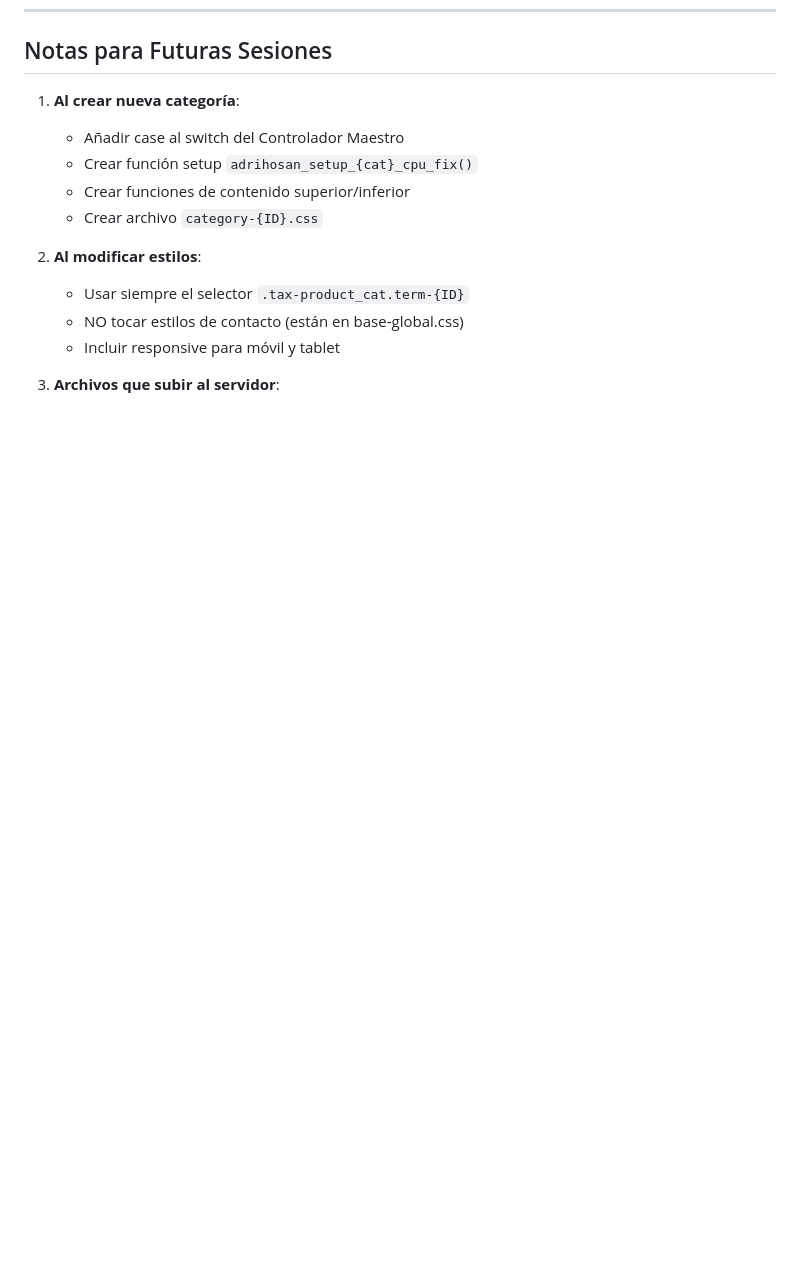
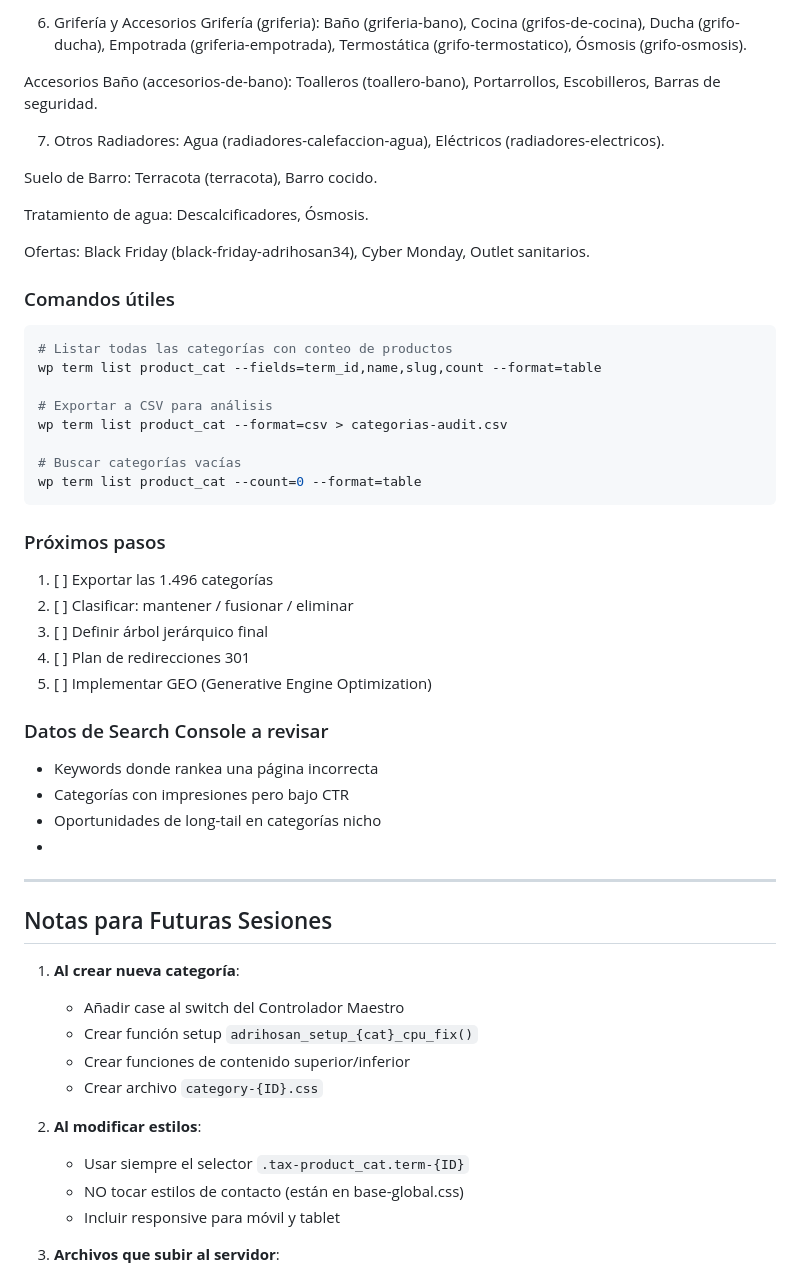
Before and after one commit to IAparatodos/Coco, a Markdown page: CLAUDE.md, the part around one of its changes. GitHub-like rendering; blank space fills up the shorter version.

````diff
--- a/CLAUDE.md
+++ b/CLAUDE.md
@@ -220,3 +281,43 @@ Para secciones a ancho completo:
+6. Grifería y Accesorios
+Grifería (griferia): Baño (griferia-bano), Cocina (grifos-de-cocina), Ducha (grifo-ducha), Empotrada (griferia-empotrada), Termostática (grifo-termostatico), Ósmosis (grifo-osmosis).
+
+Accesorios Baño (accesorios-de-bano): Toalleros (toallero-bano), Portarrollos, Escobilleros, Barras de seguridad.
+
+7. Otros
+Radiadores: Agua (radiadores-calefaccion-agua), Eléctricos (radiadores-electricos).
+
+Suelo de Barro: Terracota (terracota), Barro cocido.
+
+Tratamiento de agua: Descalcificadores, Ósmosis.
+
+Ofertas: Black Friday (black-friday-adrihosan34), Cyber Monday, Outlet sanitarios.
+
+### Comandos útiles
+```bash
+# Listar todas las categorías con conteo de productos
+wp term list product_cat --fields=term_id,name,slug,count --format=table
+
+# Exportar a CSV para análisis
+wp term list product_cat --format=csv > categorias-audit.csv
+
+# Buscar categorías vacías
+wp term list product_cat --count=0 --format=table
+```
+
+### Próximos pasos
+1. [ ] Exportar las 1.496 categorías
+2. [ ] Clasificar: mantener / fusionar / eliminar
+3. [ ] Definir árbol jerárquico final
+4. [ ] Plan de redirecciones 301
+5. [ ] Implementar GEO (Generative Engine Optimization)
+
+### Datos de Search Console a revisar
+- Keywords donde rankea una página incorrecta
+- Categorías con impresiones pero bajo CTR
+- Oportunidades de long-tail en categorías nicho
+-
+---
+
 ## Notas para Futuras Sesiones
 
 1. **Al crear nueva categoría**:
````
Also changed, not shown: other parts of CLAUDE.md (+61 -0 lines).
